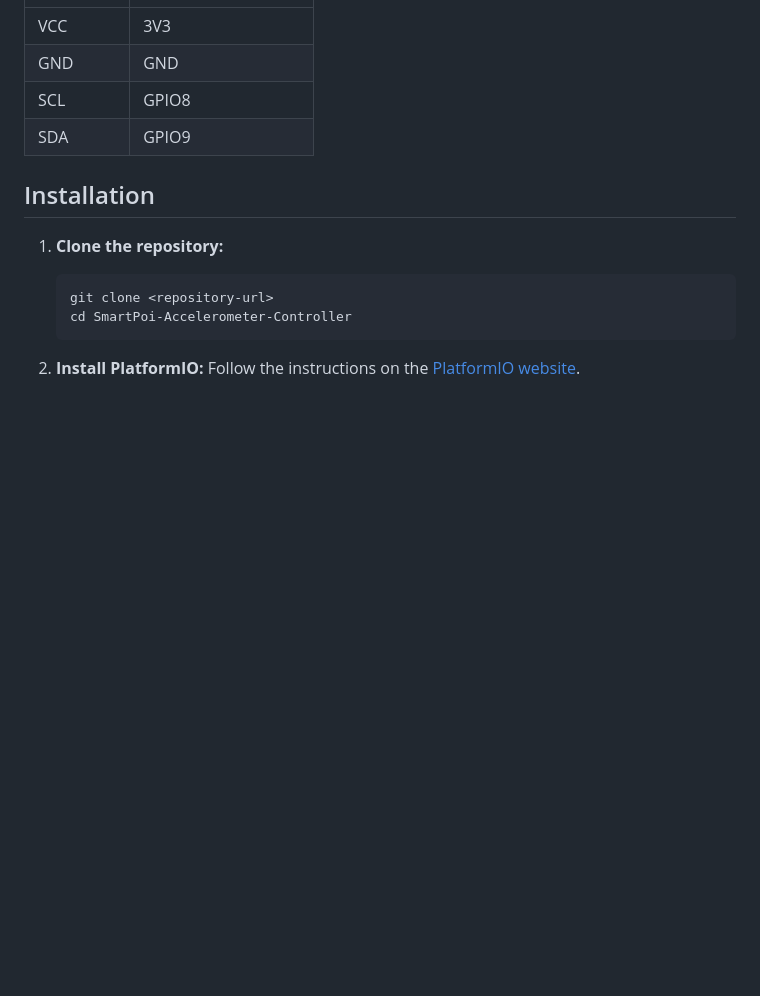
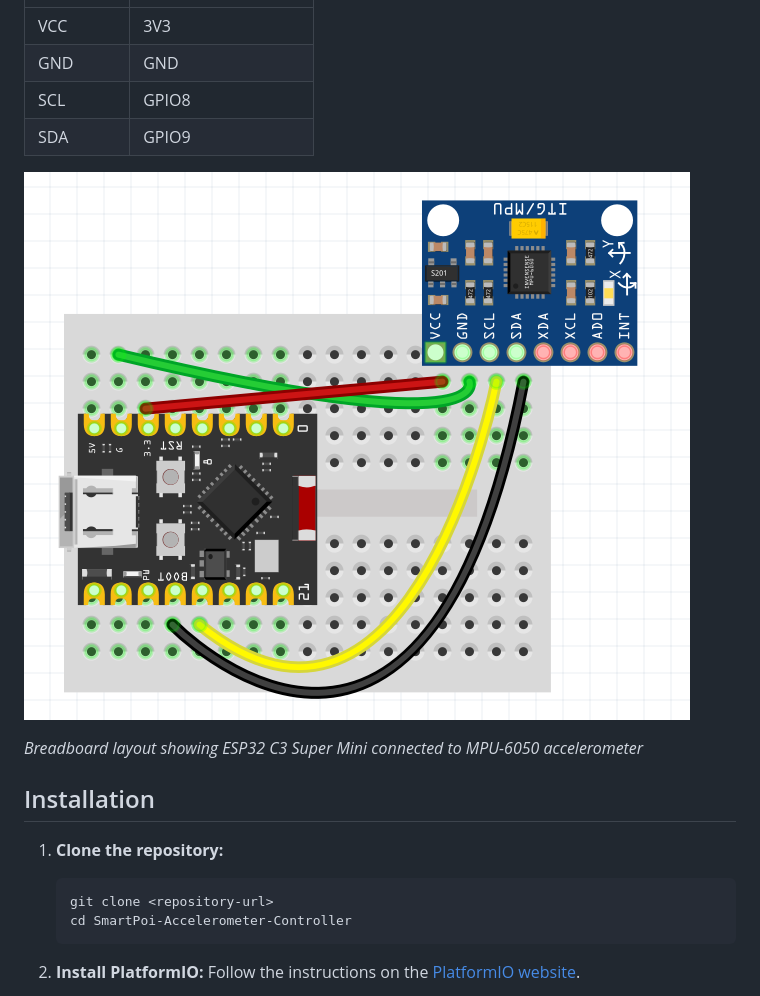
Before and after one commit to tomjuggler/SmartPoi_Accelerometer_Controller, a Markdown page: README.md, the part around the change. Rendered like a GitHub page; blank space fills up the shorter version.

Commit message:
docs: update README with ESP32 C3 wiring and breadboard image
Co-authored-by: cecli (deepseek/deepseek-reasoner)

```diff
--- a/README.md
+++ b/README.md
@@ -30,6 +30,11 @@ Connect the MPU-6050 to the ESP32 C3 Super Mini as follows:
 | GND | GND |
 | SCL | GPIO8 |
 | SDA | GPIO9 |
+
+![SmartPoi Accelerometer Breadboard](SmartPoi_Accelerometer_Breadboard.png)
+
+*Breadboard layout showing ESP32 C3 Super Mini connected to MPU-6050 accelerometer*
+
 
 ## Installation
 
```
